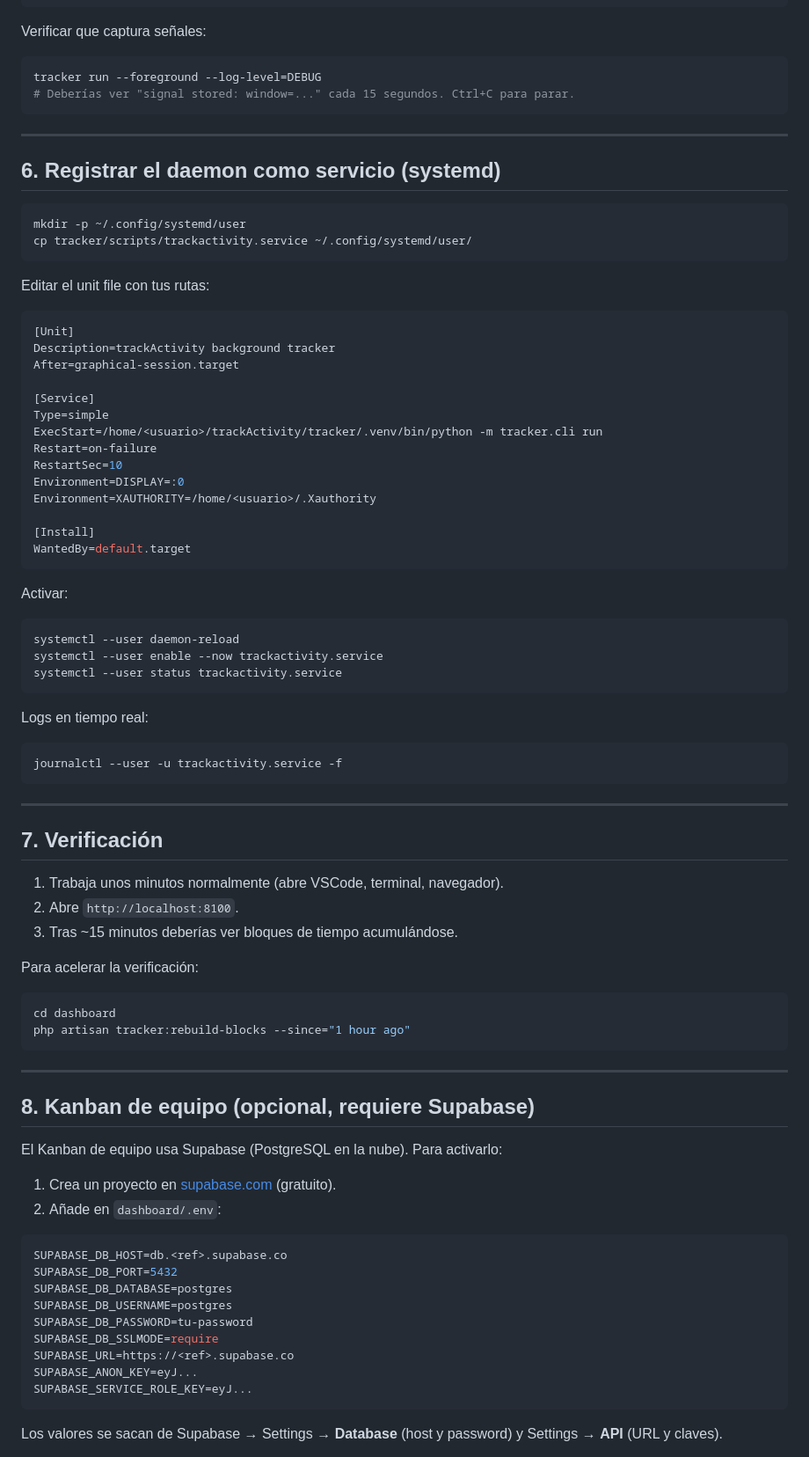
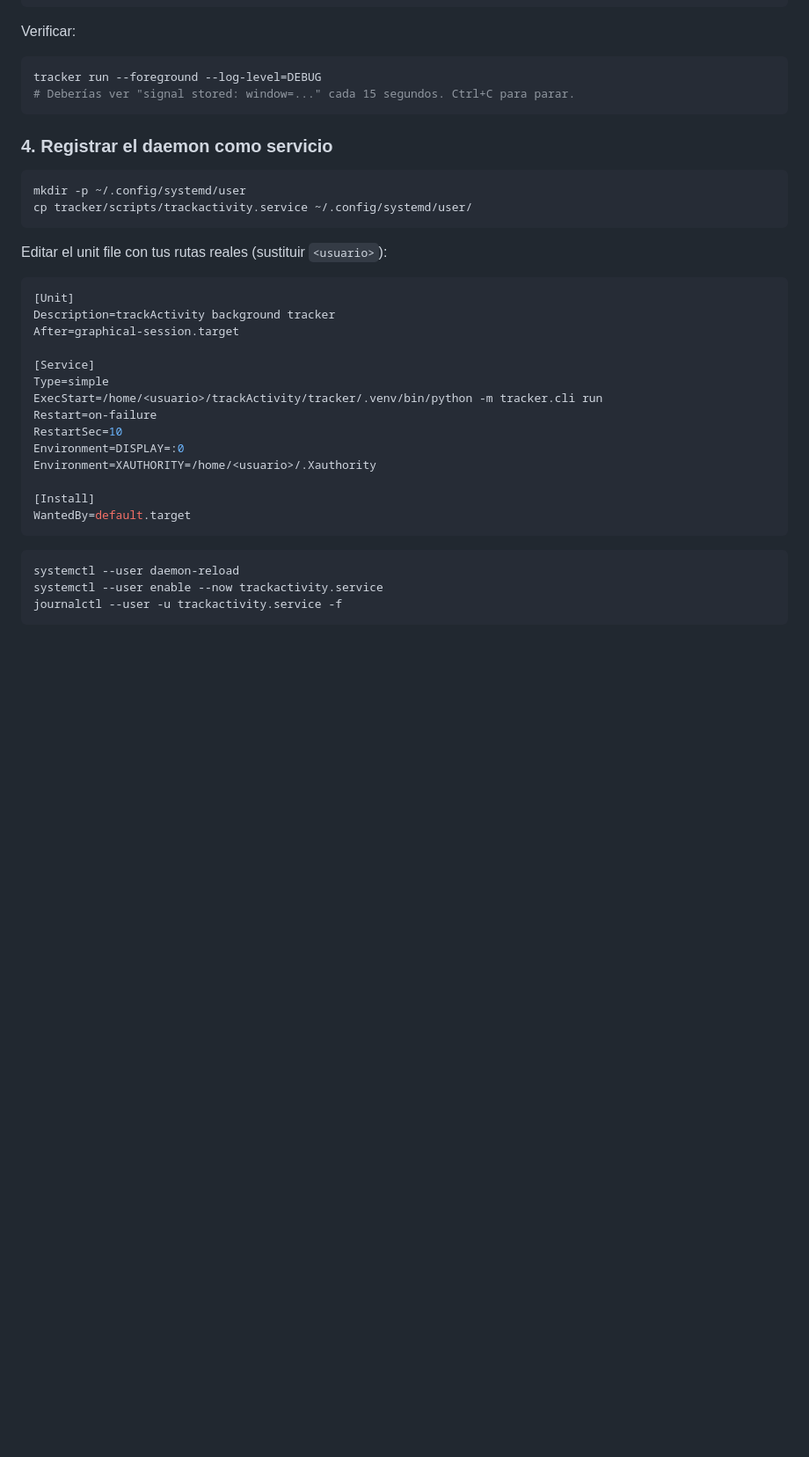
Before and after one commit to PauloFragaDev/trackActivity, a Markdown page: docs/03-installation.md, the part around one of its changes. Shown at 88% size. Rendered like a GitHub page; blank space fills up the shorter version.

````diff
--- a/docs/03-installation.md
+++ b/docs/03-installation.md
@@ -141,23 +189,21 @@ collectors:
     threshold_seconds: 180
 ```
 
-Verificar que captura señales:
+Verificar:
 
 ```bash
 tracker run --foreground --log-level=DEBUG
 # Deberías ver "signal stored: window=..." cada 15 segundos. Ctrl+C para parar.
 ```
 
----
-
-## 6. Registrar el daemon como servicio (systemd)
+### 4. Registrar el daemon como servicio
 
 ```bash
 mkdir -p ~/.config/systemd/user
 cp tracker/scripts/trackactivity.service ~/.config/systemd/user/
 ```
 
-Editar el unit file con tus rutas:
+Editar el unit file con tus rutas reales (sustituir `<usuario>`):
 
 ```ini
 [Unit]
@@ -176,55 +222,7 @@ Environment=XAUTHORITY=/home/<usuario>/.Xauthority
 WantedBy=default.target
 ```
 
-Activar:
-
 ```bash
 systemctl --user daemon-reload
 systemctl --user enable --now trackactivity.service
-systemctl --user status trackactivity.service
-```
-
-Logs en tiempo real:
-
-```bash
 journalctl --user -u trackactivity.service -f
-```
-
----
-
-## 7. Verificación
-
-1. Trabaja unos minutos normalmente (abre VSCode, terminal, navegador).
-2. Abre `http://localhost:8100`.
-3. Tras ~15 minutos deberías ver bloques de tiempo acumulándose.
-
-Para acelerar la verificación:
-
-```bash
-cd dashboard
-php artisan tracker:rebuild-blocks --since="1 hour ago"
-```
-
----
-
-## 8. Kanban de equipo (opcional, requiere Supabase)
-
-El Kanban de equipo usa Supabase (PostgreSQL en la nube). Para activarlo:
-
-1. Crea un proyecto en [supabase.com](https://supabase.com) (gratuito).
-2. Añade en `dashboard/.env`:
-
-```env
-SUPABASE_DB_HOST=db.<ref>.supabase.co
-SUPABASE_DB_PORT=5432
-SUPABASE_DB_DATABASE=postgres
-SUPABASE_DB_USERNAME=postgres
-SUPABASE_DB_PASSWORD=tu-password
-SUPABASE_DB_SSLMODE=require
-SUPABASE_URL=https://<ref>.supabase.co
-SUPABASE_ANON_KEY=eyJ...
-SUPABASE_SERVICE_ROLE_KEY=eyJ...
-```
-
-   Los valores se sacan de Supabase → Settings → **Database** (host y password) y Settings → **API** (URL y claves).
-
````
Also changed, not shown: other parts of docs/03-installation.md (+108 -79 lines).
